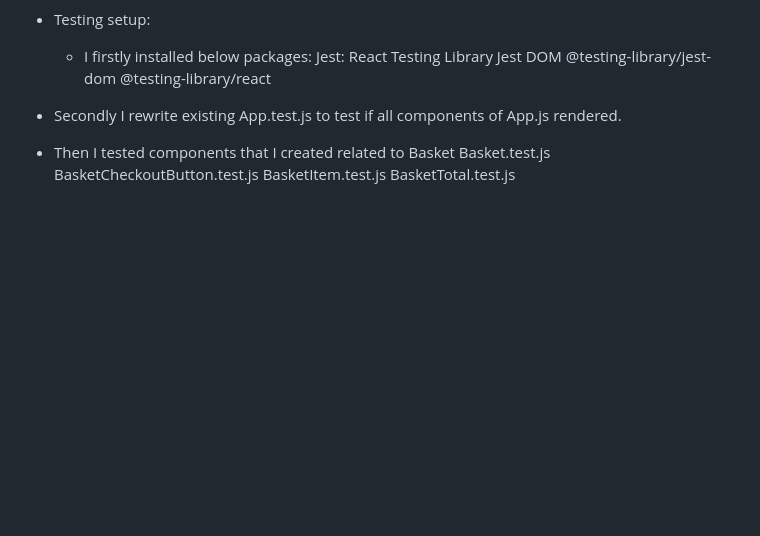
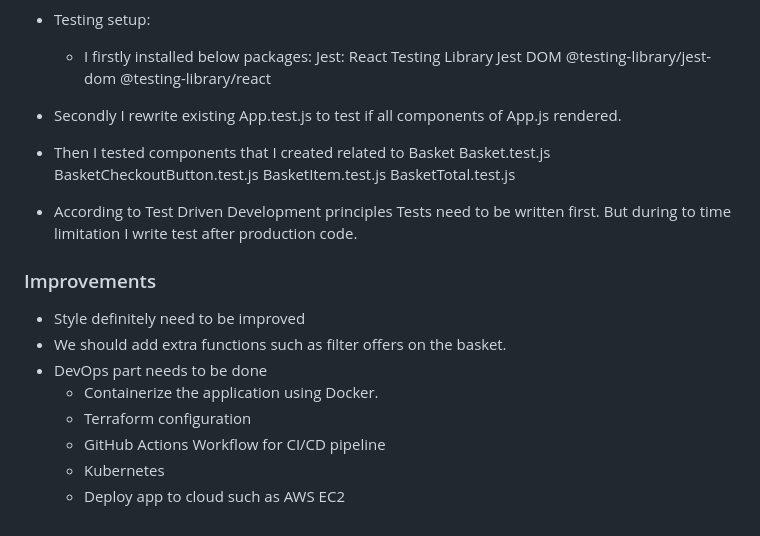
Before and after one commit to robinucar/limio-code-test, a Markdown page: README.md, the part around the change. Drawn GitHub-style; blank space fills up the shorter version.

Commit message:
improvements

```diff
--- a/README.md
+++ b/README.md
@@ -127,3 +127,15 @@ To run the app simply,
   BasketCheckoutButton.test.js
   BasketItem.test.js
   BasketTotal.test.js
+- According to Test Driven Development principles Tests need to be written first. But during to time limitation I write test after production code.
+
+### Improvements
+
+- Style definitely need to be improved
+- We should add extra functions such as filter offers on the basket.
+- DevOps part needs to be done
+  - Containerize the application using Docker.
+  - Terraform configuration
+  - GitHub Actions Workflow for CI/CD pipeline
+  - Kubernetes
+  - Deploy app to cloud such as AWS EC2
```
